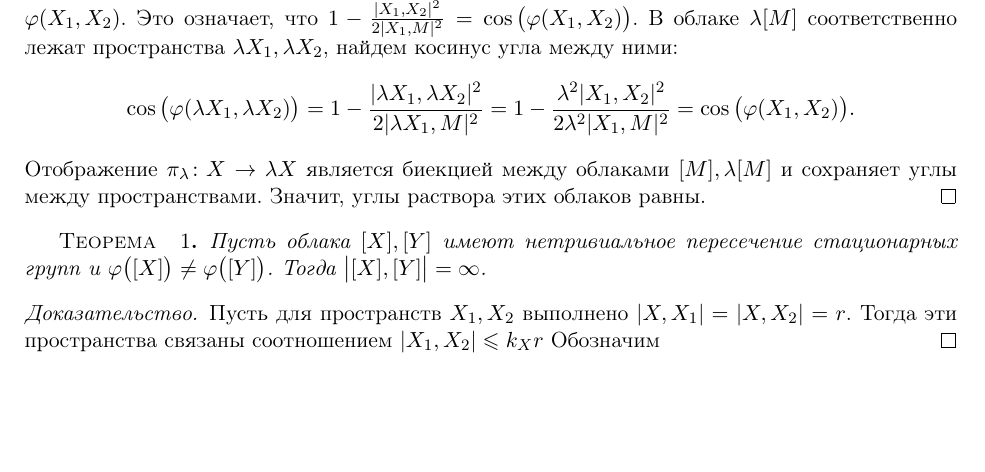
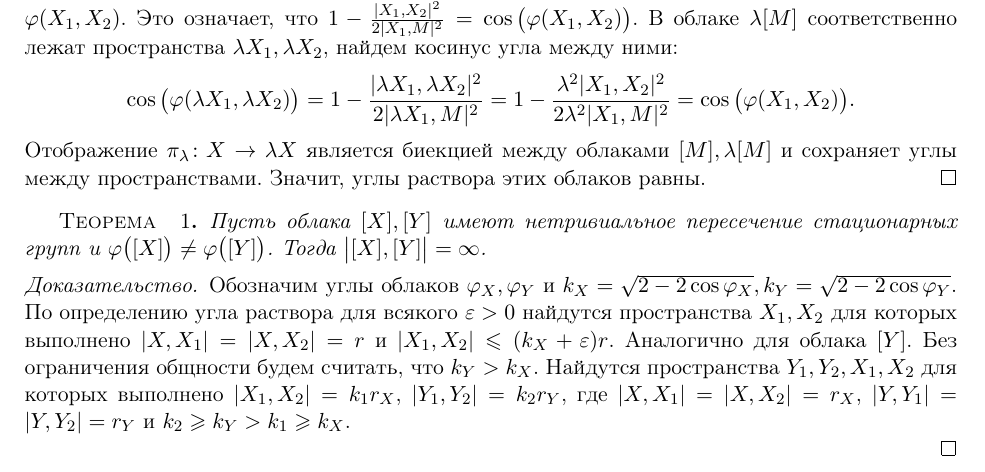
Before and after one commit to Nesterov-BA/latex, a LaTeX document (kursovaya5/main.tex, which reads kursovaya5/angles.tex): part of page 2 of 2, cut so that both start at the same text, the shorter picture padded with empty space. Compiled offline with pdfLaTeX.

Commit message:
continue writing the thoerem proof

```diff
--- a/kursovaya5/angles.tex
+++ b/kursovaya5/angles.tex
@@ -33,8 +33,8 @@ $\|a-b\|^2 = \|a\|^2 + \|b\|^2 - 2\cos(a,b)\|a\|\|b\|$. Если длины ве
 \end{theorem}
 
 \begin{proof}
-  Пусть для пространств $ X_1,X_2 $ выполнено $ |X,X_1|=|X,X_2| = r $. Тогда эти пространства связаны соотношением $ |X_1,X_2|\le k_Xr   $
-  Обозначим $ \ $
+  Обозначим углы облаков $ \varphi_X, \varphi_Y $ и $ k_X = \sqrt{2-2\cos \varphi_X},  k_Y = \sqrt{2-2\cos \varphi_Y} $. По определению угла раствора для всякого $ \varepsilon > 0 $ найдутся пространства $ X_1,X_2 $ для которых выполнено $ |X,X_1|=|X,X_2| = r $ и  $ |X_1,X_2|\le (k_X + \varepsilon) r $. Аналогично для облака $[Y]$. Без ограничения общности будем считать, что $ k_Y > k_X $. Найдутся пространства $Y_1, Y_2, X_1, X_2$ для которых выполнено $|X_1,X_2| = k_1 r_X$, $|Y_1,Y_2| = k_2 r_Y$, где $ |X,X_1|=|X,X_2| = r_X $, $ |Y,Y_1|=|Y,Y_2| = r_Y $ и $k_2 \ge k_Y > k_1 \ge k_X $.
+
 \end{proof}
 
 
```
Also changed, not shown: task778/task778.tex (+7 -0 lines).
